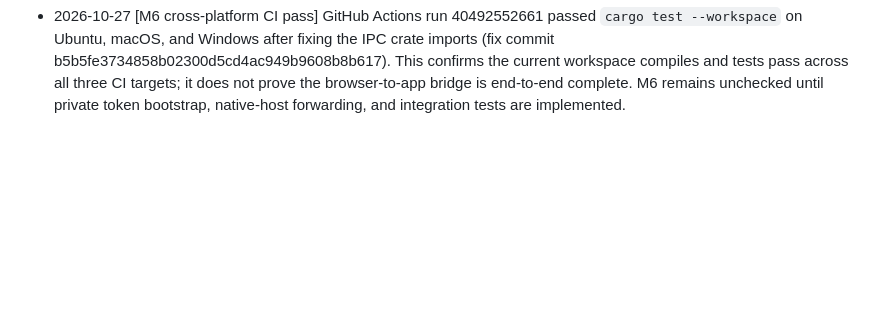
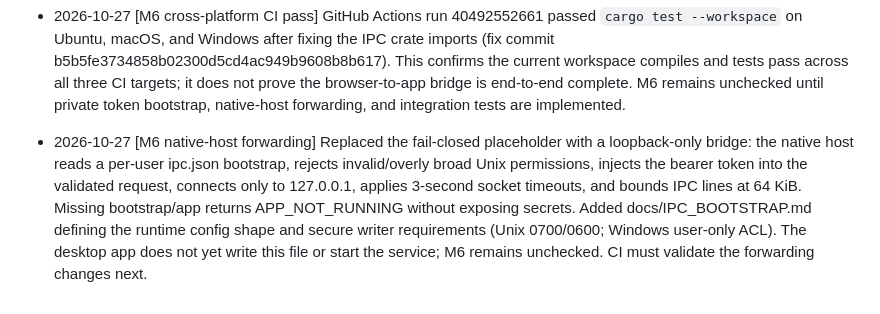
Before and after one commit to mhmdeve/downloader, a Markdown page: Progress.md, the part around the change. Drawn GitHub-style; blank space fills up the shorter version.

Commit message:
[M6] Record native-host forwarding and bootstrap contract

```diff
--- a/Progress.md
+++ b/Progress.md
@@ -135,3 +135,5 @@ Do not tick the milestone merely because these acceptance criteria are documente
 - 2026-10-27 [M6 CI fix] GitHub Actions run 40492180700 failed on Ubuntu, macOS, and Windows because `crates/ipc/src/lib.rs` imported core API types from the crate root, where they are not re-exported. Corrected the imports to `idl_core::manager::{AddRequest, Manager, StartMode}` and `idl_core::types::RequestInfo` in commit b5b5fe3734858b02300d5cd4ac949b9608b8b617. Awaiting the next cross-platform CI run; M6 remains unchecked.
 
 - 2026-10-27 [M6 cross-platform CI pass] GitHub Actions run 40492552661 passed `cargo test --workspace` on Ubuntu, macOS, and Windows after fixing the IPC crate imports (fix commit b5b5fe3734858b02300d5cd4ac949b9608b8b617). This confirms the current workspace compiles and tests pass across all three CI targets; it does not prove the browser-to-app bridge is end-to-end complete. M6 remains unchecked until private token bootstrap, native-host forwarding, and integration tests are implemented.
+
+- 2026-10-27 [M6 native-host forwarding] Replaced the fail-closed placeholder with a loopback-only bridge: the native host reads a per-user ipc.json bootstrap, rejects invalid/overly broad Unix permissions, injects the bearer token into the validated request, connects only to 127.0.0.1, applies 3-second socket timeouts, and bounds IPC lines at 64 KiB. Missing bootstrap/app returns APP_NOT_RUNNING without exposing secrets. Added docs/IPC_BOOTSTRAP.md defining the runtime config shape and secure writer requirements (Unix 0700/0600; Windows user-only ACL). The desktop app does not yet write this file or start the service; M6 remains unchecked. CI must validate the forwarding changes next.
```
